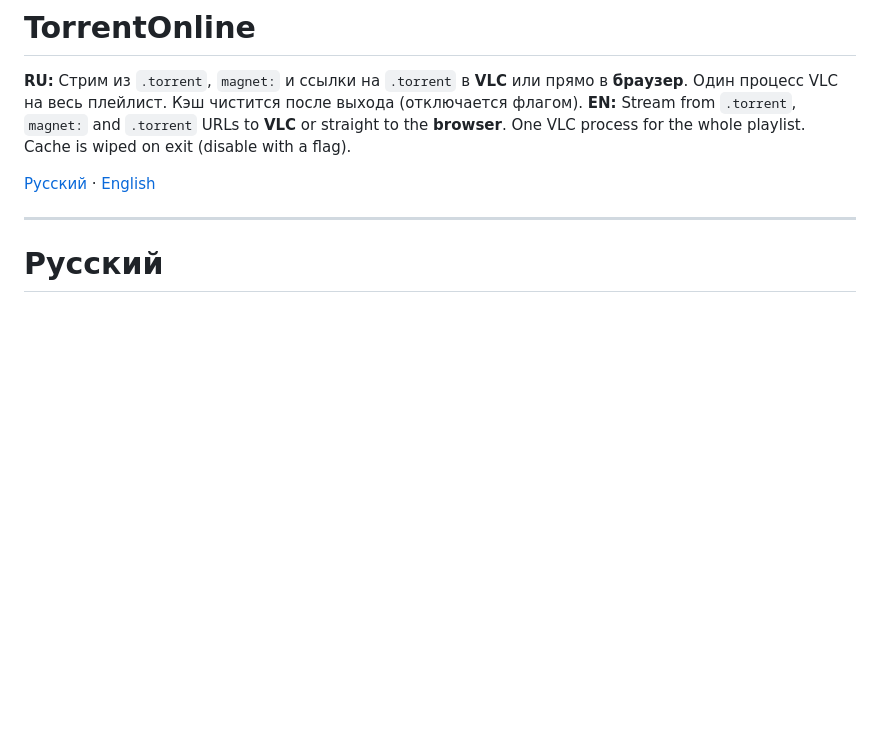
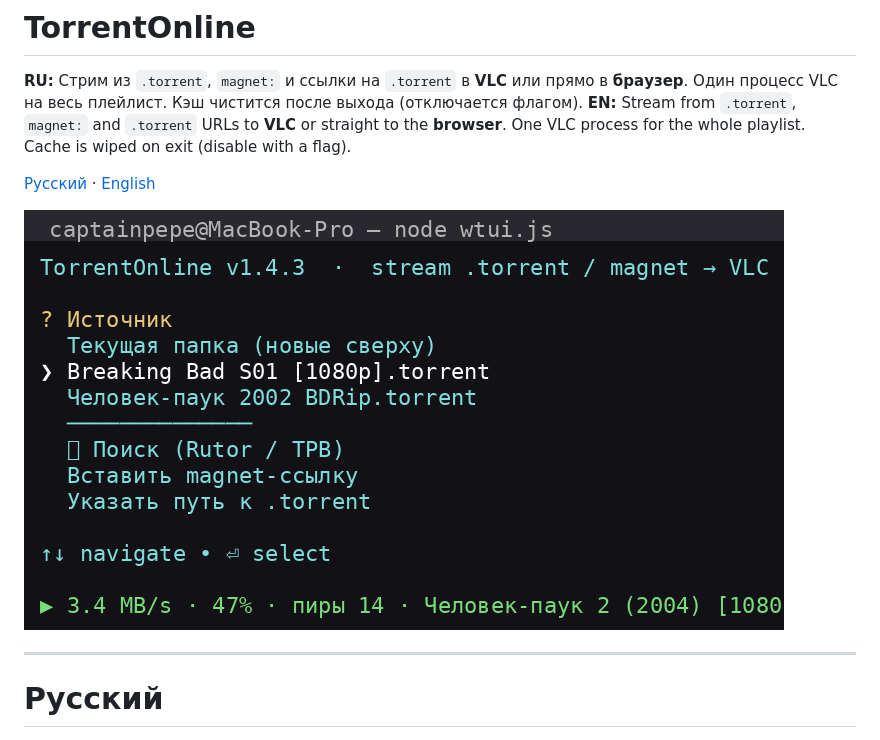
Before and after one commit to IamCaptainPepe/torrent-online, a Markdown page: README.md, the part around the change. Drawn GitHub-style; pictures changed too: docs/menu.png (added); blank space fills up the shorter version.

Commit message:
README: скриншот меню (docs/menu.png)

```diff
--- a/README.md
+++ b/README.md
@@ -4,6 +4,8 @@
 **EN:** Stream from `.torrent`, `magnet:` and `.torrent` URLs to **VLC** or straight to the **browser**. One VLC process for the whole playlist. Cache is wiped on exit (disable with a flag).
 
 [Русский](#русский) · [English](#english)
+
+![Меню / Menu](docs/menu.png)
 
 ---
 
```
